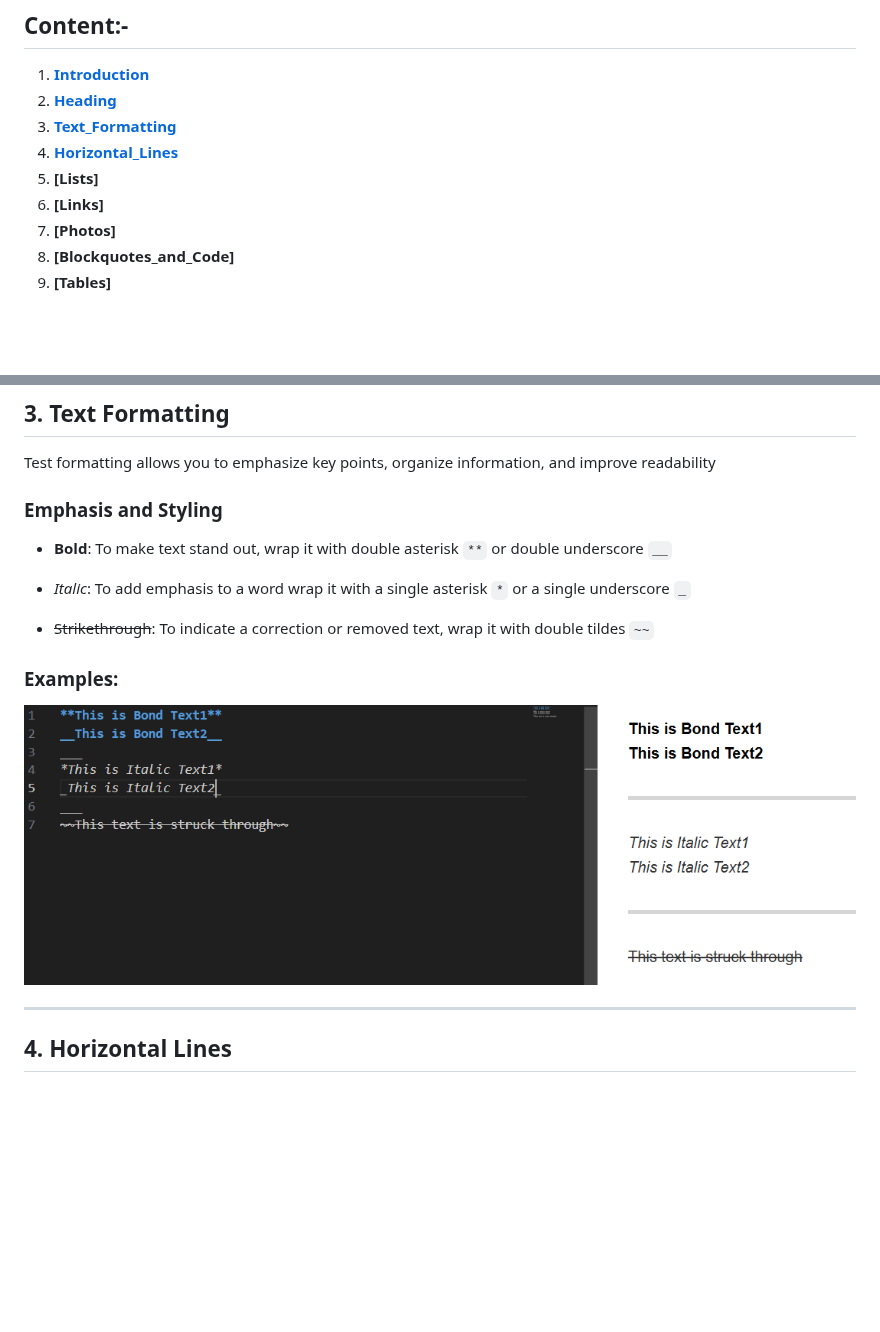
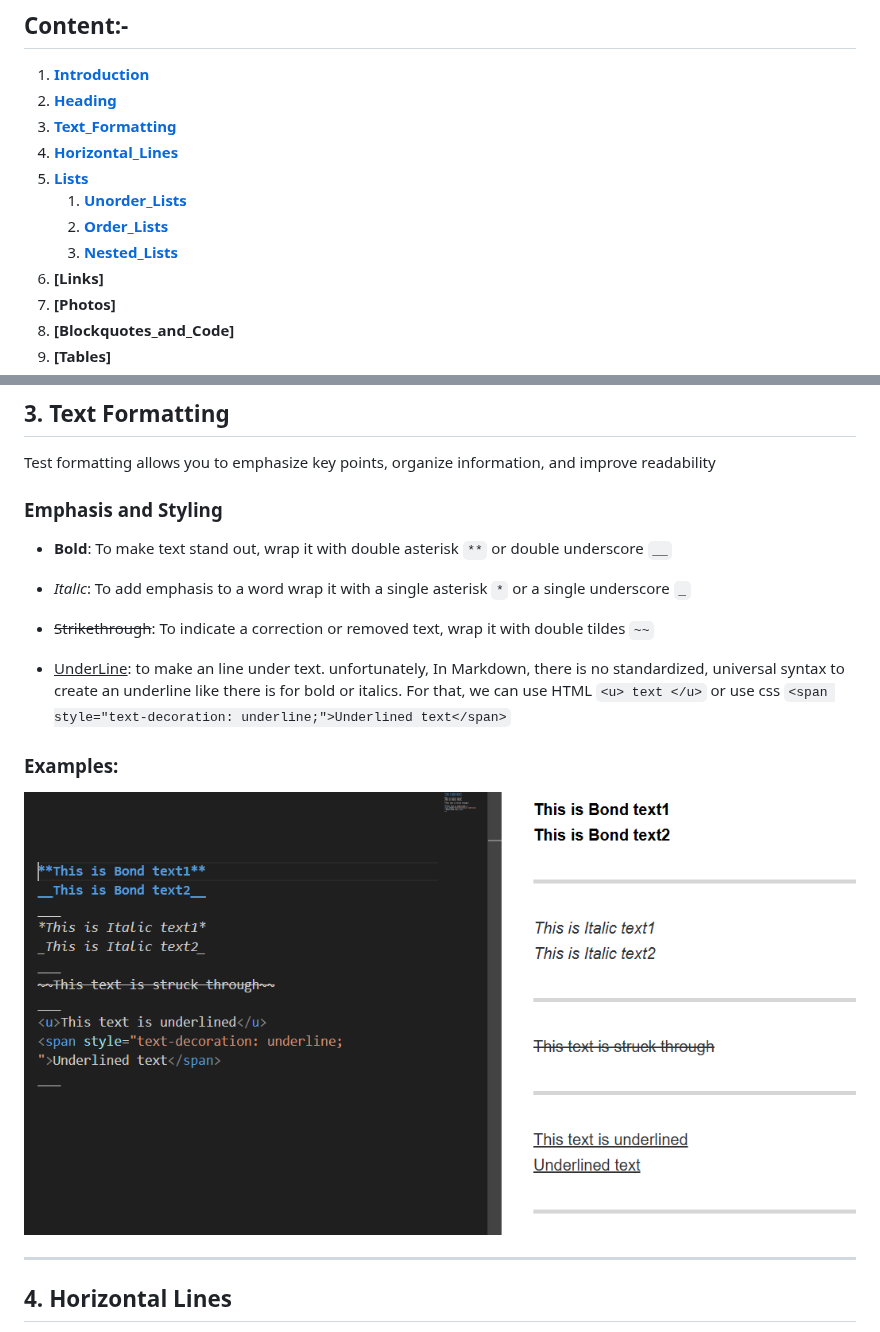
Before and after one commit to MohamedMustafaGad/Markdown-Cheat-Sheet, a Markdown page: Markdown_cheat_sheet.md, 2 parts joined by grey strips. Rendered like a GitHub page; pictures changed too: imgs/TextFormattings.png; blank space fills up the shorter version.

Commit message:
- Some changes with adding underline & Lists

```diff
--- a/Markdown_cheat_sheet.md
+++ b/Markdown_cheat_sheet.md
@@ -11,7 +11,10 @@ ___
 2. **[Heading](#2-heading)**
 3. **[Text_Formatting](#3-text-formatting)**
 4. **[Horizontal_Lines](#4-horizontal-lines)**
-5. **[Lists]**
+5. **[Lists](#5-lists)**
+    1. **[Unorder_Lists](#unordered-lists)**
+    2. **[Order_Lists](#ordered-lists)**
+    3. **[Nested_Lists](#nested-lists)**
 6. **[Links]**
 7. **[Photos]**
 8. **[Blockquotes_and_Code]**
@@ -59,4 +62,6 @@ ___
 
  * ~~Strikethrough~~: To indicate a correction or removed text, wrap it with double tildes `~~`
 
+ * <u>UnderLine</u>: to make an line under text. unfortunately, In Markdown, there is no standardized, universal syntax to create an underline like there is for bold or italics. For that, we can use HTML `<u> text </u>` or use css `<span style="text-decoration: underline;">Underlined text</span>`
+
  ### Examples:
```
Also changed, not shown: other parts of Markdown_cheat_sheet.md (+29 -1 lines), imgs/Lists.png (added).
